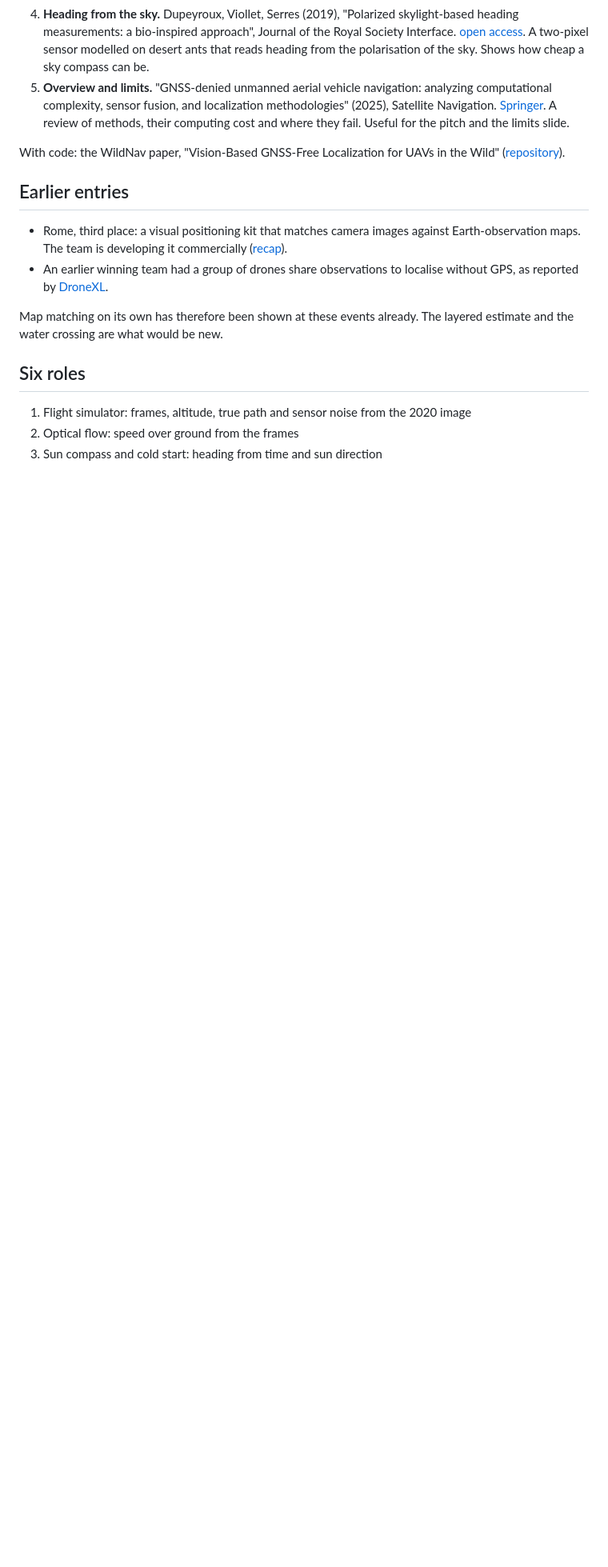
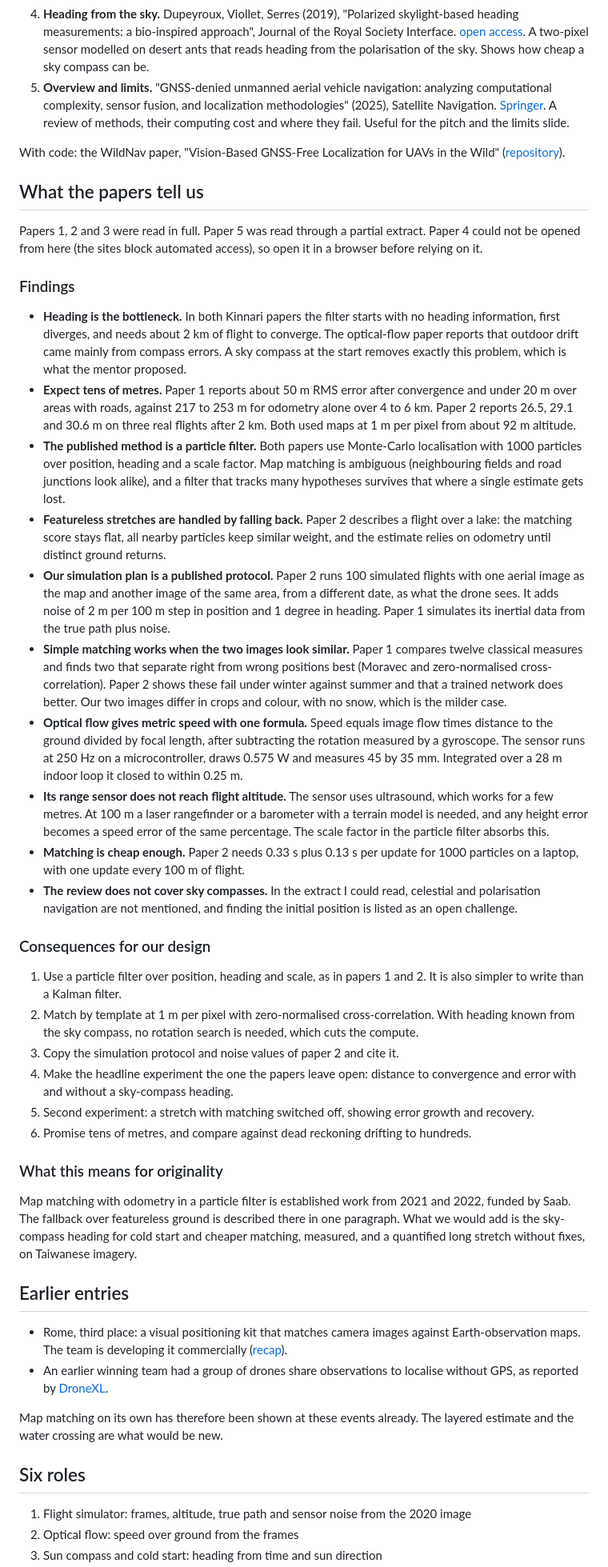
Before and after one commit to ferneediaz/TaipeiDrift, a Markdown page: docs/challenge-2-research.md, the part around one of its changes. Shown at 80% size. Rendered like a GitHub page; blank space fills up the shorter version.

Commit message:
Add findings from the papers and adjust the Challenge 2 design

```diff
--- a/docs/challenge-2-research.md
+++ b/docs/challenge-2-research.md
@@ -91,6 +91,36 @@ Five papers, one per building block. Selected from their abstracts; read the rel
 
 With code: the WildNav paper, "Vision-Based GNSS-Free Localization for UAVs in the Wild" ([repository](https://github.com/TIERS/wildnav)).
 
+## What the papers tell us
+
+Papers 1, 2 and 3 were read in full. Paper 5 was read through a partial extract. Paper 4 could not be opened from here (the sites block automated access), so open it in a browser before relying on it.
+
+### Findings
+
+- **Heading is the bottleneck.** In both Kinnari papers the filter starts with no heading information, first diverges, and needs about 2 km of flight to converge. The optical-flow paper reports that outdoor drift came mainly from compass errors. A sky compass at the start removes exactly this problem, which is what the mentor proposed.
+- **Expect tens of metres.** Paper 1 reports about 50 m RMS error after convergence and under 20 m over areas with roads, against 217 to 253 m for odometry alone over 4 to 6 km. Paper 2 reports 26.5, 29.1 and 30.6 m on three real flights after 2 km. Both used maps at 1 m per pixel from about 92 m altitude.
+- **The published method is a particle filter.** Both papers use Monte-Carlo localisation with 1000 particles over position, heading and a scale factor. Map matching is ambiguous (neighbouring fields and road junctions look alike), and a filter that tracks many hypotheses survives that where a single estimate gets lost.
+- **Featureless stretches are handled by falling back.** Paper 2 describes a flight over a lake: the matching score stays flat, all nearby particles keep similar weight, and the estimate relies on odometry until distinct ground returns.
+- **Our simulation plan is a published protocol.** Paper 2 runs 100 simulated flights with one aerial image as the map and another image of the same area, from a different date, as what the drone sees. It adds noise of 2 m per 100 m step in position and 1 degree in heading. Paper 1 simulates its inertial data from the true path plus noise.
+- **Simple matching works when the two images look similar.** Paper 1 compares twelve classical measures and finds two that separate right from wrong positions best (Moravec and zero-normalised cross-correlation). Paper 2 shows these fail under winter against summer and that a trained network does better. Our two images differ in crops and colour, with no snow, which is the milder case.
+- **Optical flow gives metric speed with one formula.** Speed equals image flow times distance to the ground divided by focal length, after subtracting the rotation measured by a gyroscope. The sensor runs at 250 Hz on a microcontroller, draws 0.575 W and measures 45 by 35 mm. Integrated over a 28 m indoor loop it closed to within 0.25 m.
+- **Its range sensor does not reach flight altitude.** The sensor uses ultrasound, which works for a few metres. At 100 m a laser rangefinder or a barometer with a terrain model is needed, and any height error becomes a speed error of the same percentage. The scale factor in the particle filter absorbs this.
+- **Matching is cheap enough.** Paper 2 needs 0.33 s plus 0.13 s per update for 1000 particles on a laptop, with one update every 100 m of flight.
+- **The review does not cover sky compasses.** In the extract I could read, celestial and polarisation navigation are not mentioned, and finding the initial position is listed as an open challenge.
+
+### Consequences for our design
+
+1. Use a particle filter over position, heading and scale, as in papers 1 and 2. It is also simpler to write than a Kalman filter.
+2. Match by template at 1 m per pixel with zero-normalised cross-correlation. With heading known from the sky compass, no rotation search is needed, which cuts the compute.
+3. Copy the simulation protocol and noise values of paper 2 and cite it.
+4. Make the headline experiment the one the papers leave open: distance to convergence and error with and without a sky-compass heading.
+5. Second experiment: a stretch with matching switched off, showing error growth and recovery.
+6. Promise tens of metres, and compare against dead reckoning drifting to hundreds.
+
+### What this means for originality
+
+Map matching with odometry in a particle filter is established work from 2021 and 2022, funded by Saab. The fallback over featureless ground is described there in one paragraph. What we would add is the sky-compass heading for cold start and cheaper matching, measured, and a quantified long stretch without fixes, on Taiwanese imagery.
+
 ## Earlier entries
 
 - Rome, third place: a visual positioning kit that matches camera images against Earth-observation maps. The team is developing it commercially ([recap](https://eurodefense.tech/back-in-rome-recap-of-our-second-european-defense-tech-hackathon-in-italy/)).
```
Also changed, not shown: other parts of docs/challenge-2-research.md (+2 -2 lines), docs/challenge-decision.md (+1 -1 lines).
